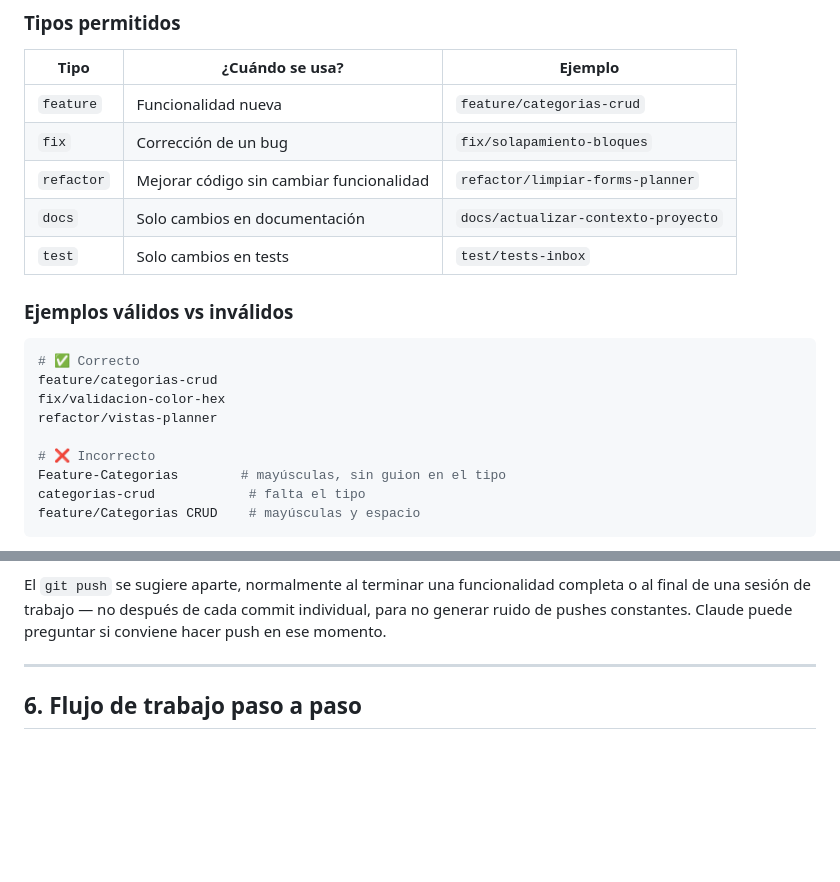
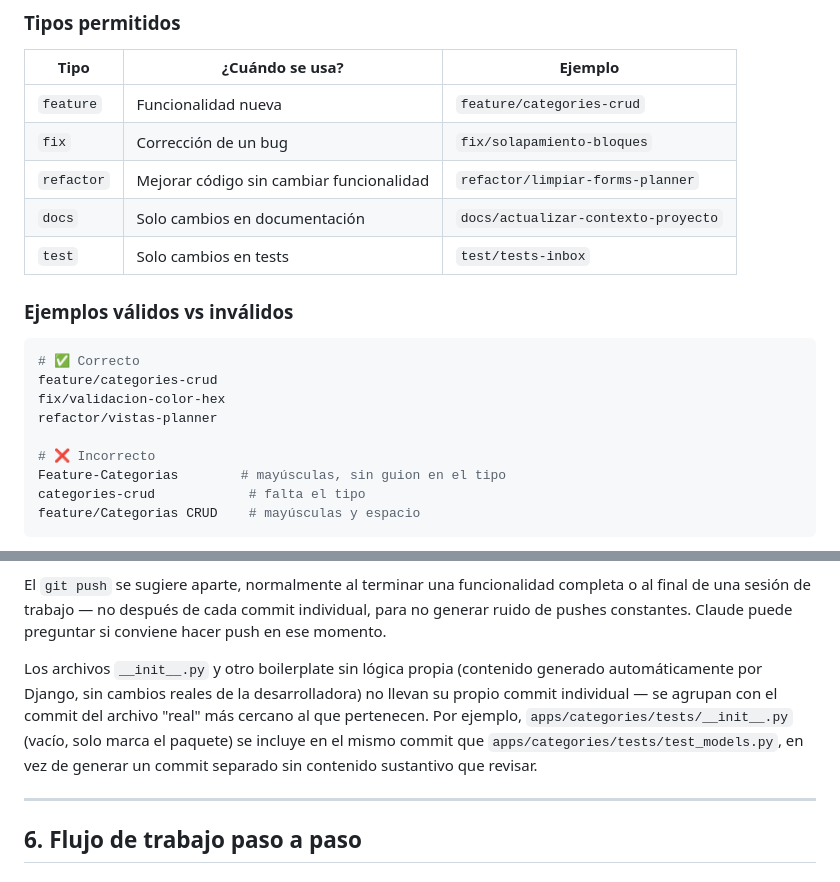
Before and after one commit to coniosorior/calendario_diantu, a Markdown page: documentacion_proyecto/diantu-git-github.md, 2 parts joined by grey strips. Drawn GitHub-style; blank space fills up the shorter version.

Commit message:
docs(documentacion): corregir nombre de rama y documentar criterio de boilerplate

````diff
--- a/documentacion_proyecto/diantu-git-github.md
+++ b/documentacion_proyecto/diantu-git-github.md
@@ -38,7 +38,7 @@ tipo/descripcion-corta
 
 | Tipo | ¿Cuándo se usa? | Ejemplo |
 |---|---|---|
-| `feature` | Funcionalidad nueva | `feature/categorias-crud` |
+| `feature` | Funcionalidad nueva | `feature/categories-crud` |
 | `fix` | Corrección de un bug | `fix/solapamiento-bloques` |
 | `refactor` | Mejorar código sin cambiar funcionalidad | `refactor/limpiar-forms-planner` |
 | `docs` | Solo cambios en documentación | `docs/actualizar-contexto-proyecto` |
@@ -48,13 +48,13 @@ tipo/descripcion-corta
 
 ```bash
 # ✅ Correcto
-feature/categorias-crud
+feature/categories-crud
 fix/validacion-color-hex
 refactor/vistas-planner
 
 # ❌ Incorrecto
 Feature-Categorias        # mayúsculas, sin guion en el tipo
-categorias-crud            # falta el tipo
+categories-crud            # falta el tipo
 feature/Categorias CRUD    # mayúsculas y espacio
 ```
 
@@ -133,6 +133,8 @@ git commit -m "tipo(app): descripción específica de ese archivo"
 Claude **no** agrupa varios archivos en un solo `git add .` salvo que la desarrolladora lo pida explícitamente (por ejemplo, al cerrar una sesión de trabajo con varios archivos ya revisados uno por uno).
 
 El `git push` se sugiere aparte, normalmente al terminar una funcionalidad completa o al final de una sesión de trabajo — no después de cada commit individual, para no generar ruido de pushes constantes. Claude puede preguntar si conviene hacer push en ese momento.
+
+Los archivos `__init__.py` y otro boilerplate sin lógica propia (contenido generado automáticamente por Django, sin cambios reales de la desarrolladora) no llevan su propio commit individual — se agrupan con el commit del archivo "real" más cercano al que pertenecen. Por ejemplo, `apps/categories/tests/__init__.py` (vacío, solo marca el paquete) se incluye en el mismo commit que `apps/categories/tests/test_models.py`, en vez de generar un commit separado sin contenido sustantivo que revisar.
 
 ---
 
````
